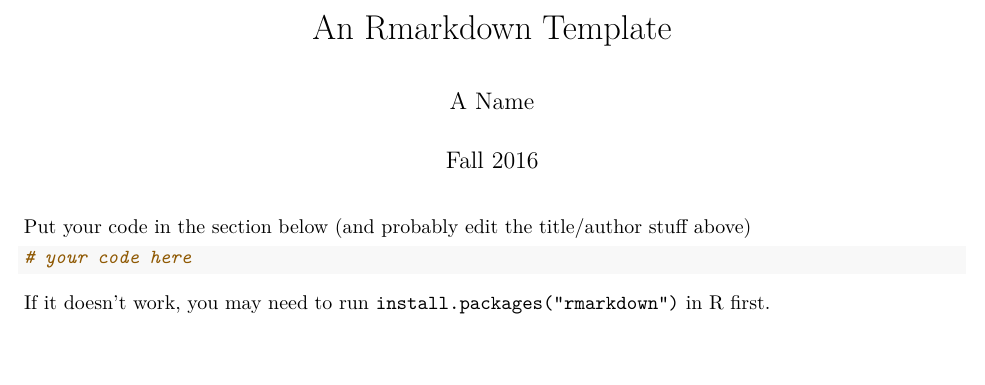
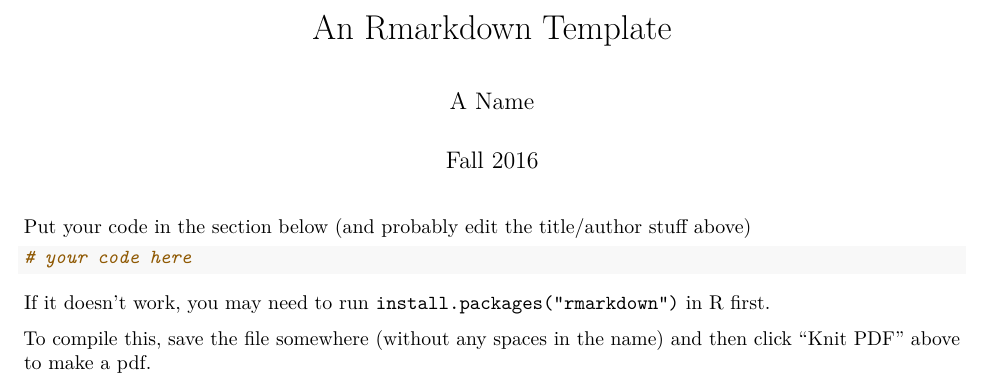
Before and after one commit to anhnguyendepocen/stats-1, an R Markdown document (RMarkdown Template for PS6/simple_rmarkdown_template.Rmd): part of the page, cut so that both start at the same text, the shorter picture padded with empty space. Rendered offline with R 4.5, knitr and Pandoc, then LaTeX, with nearby package versions.

Commit message:
add directions to create pdf

````diff
--- a/RMarkdown Template for PS6/simple_rmarkdown_template.Rmd
+++ b/RMarkdown Template for PS6/simple_rmarkdown_template.Rmd
@@ -12,3 +12,5 @@ Put your code in the section below (and probably edit the title/author stuff abo
 ```
 
 If it doesn't work, you may need to run `install.packages("rmarkdown")` in R first.
+
+To compile this, save the file somewhere (without any spaces in the name) and then click "Knit PDF" above to make a pdf.
````
